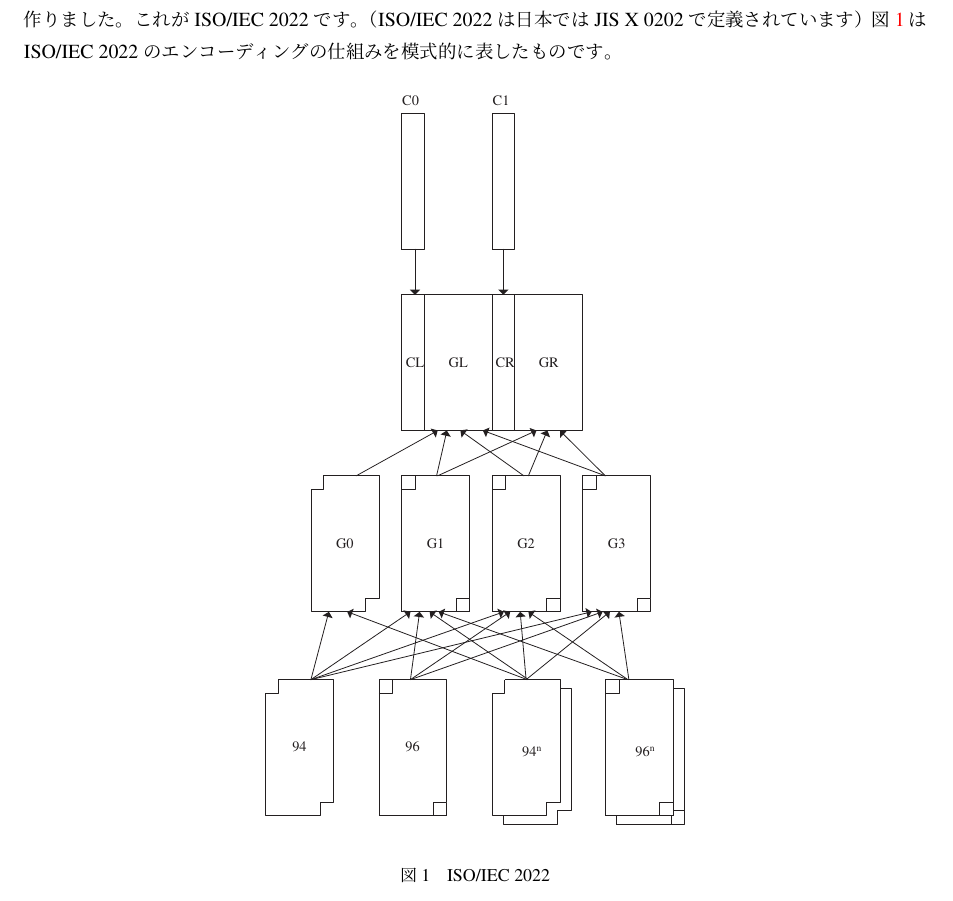
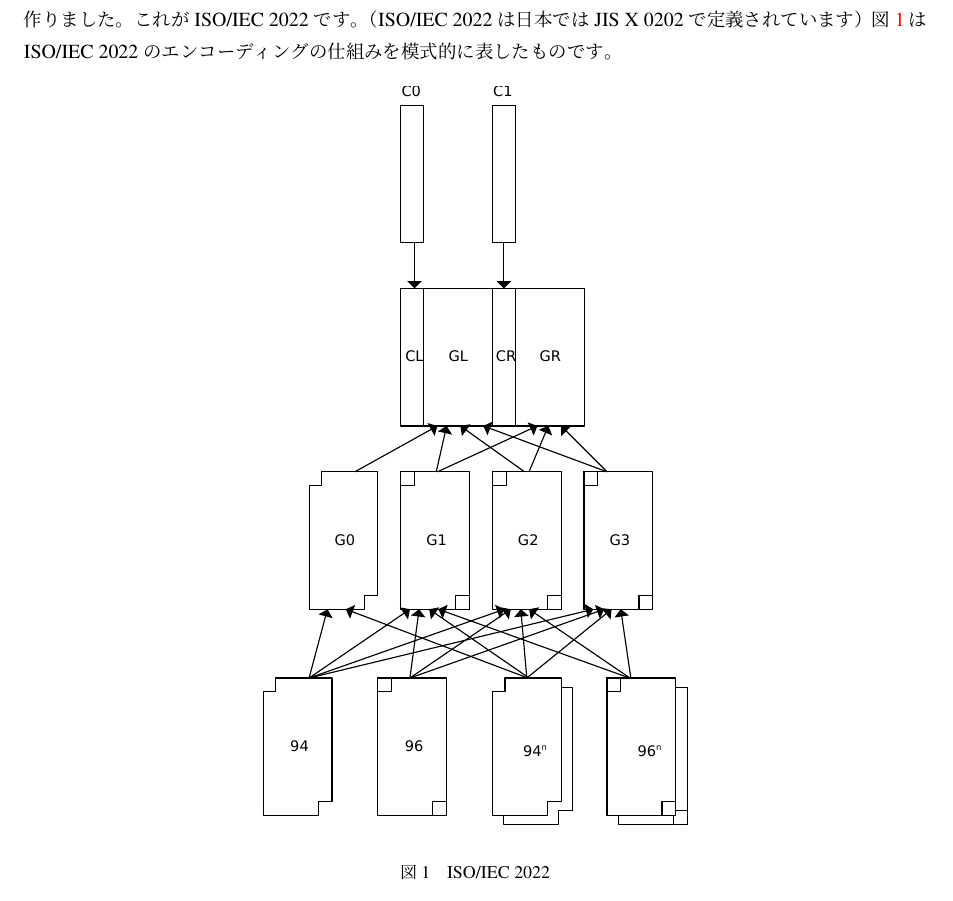
Before and after one commit to spiegel-im-spiegel/charset_document, a LaTeX document (charset.tex): part of page 6 of 16, cut so that both start at the same text. Compiled offline with pLaTeX and dvipdfmx.

Commit message:
PDF 目次の文字化け対策に pxjahyper パッケージを導入した。
図表のソースファイルを Visio から LibreOffice-Drow / Inkscape に変更。

```diff
--- a/charset.tex
+++ b/charset.tex
@@ -7,6 +7,7 @@
 \usepackage{longtable}
 \usepackage[dvipdfmx]{graphicx,xcolor}
 \usepackage[dvipdfmx]{hyperref}
+\usepackage{pxjahyper}
 
 %%%
 %この文書の組版は奥村晴彦さんの「pLaTeX2e 新ドキュメントクラス」を用いています。
```
Also changed, not shown: charset.pdf, iso2022-8.eps, iso2022-8.svg (added), 3 other files.
